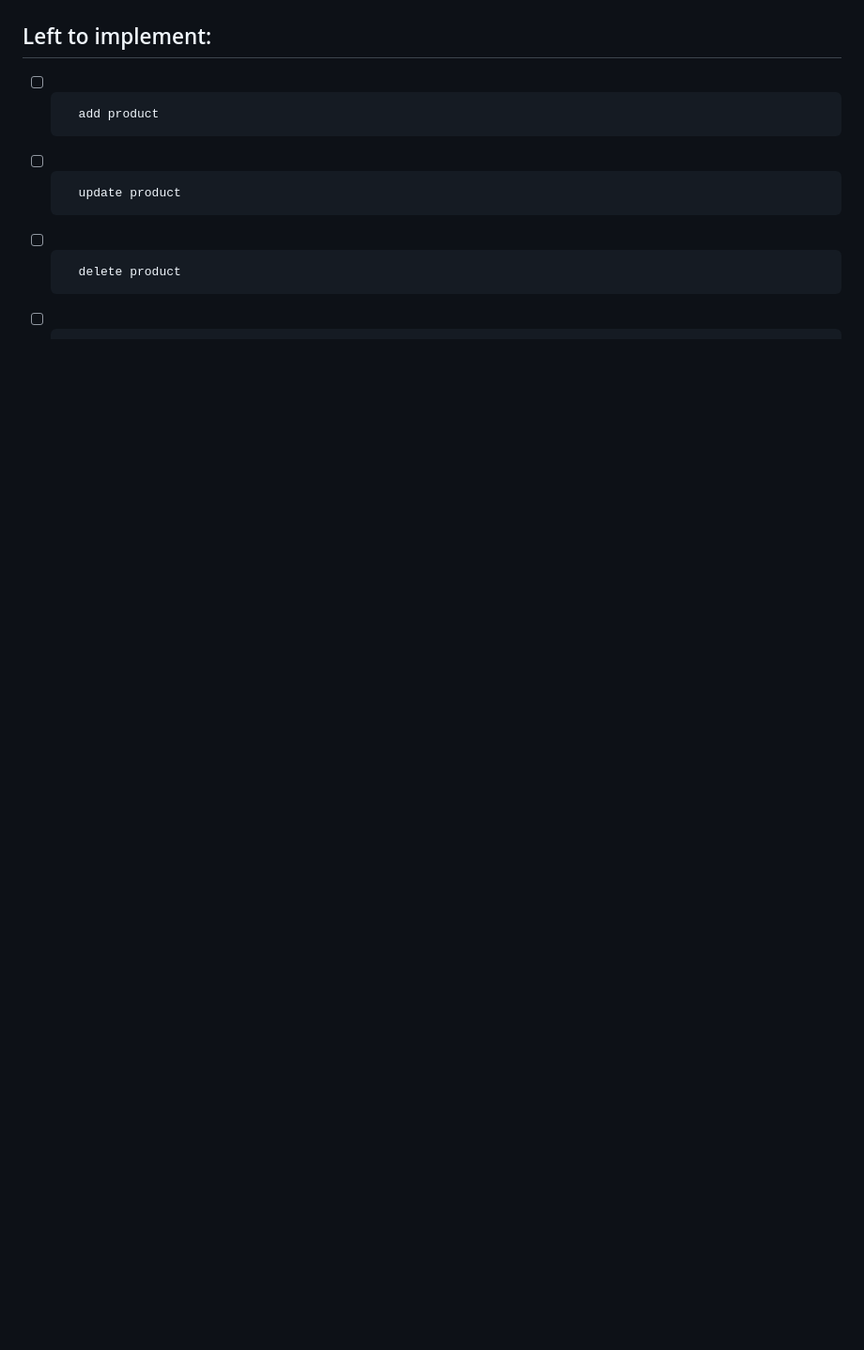
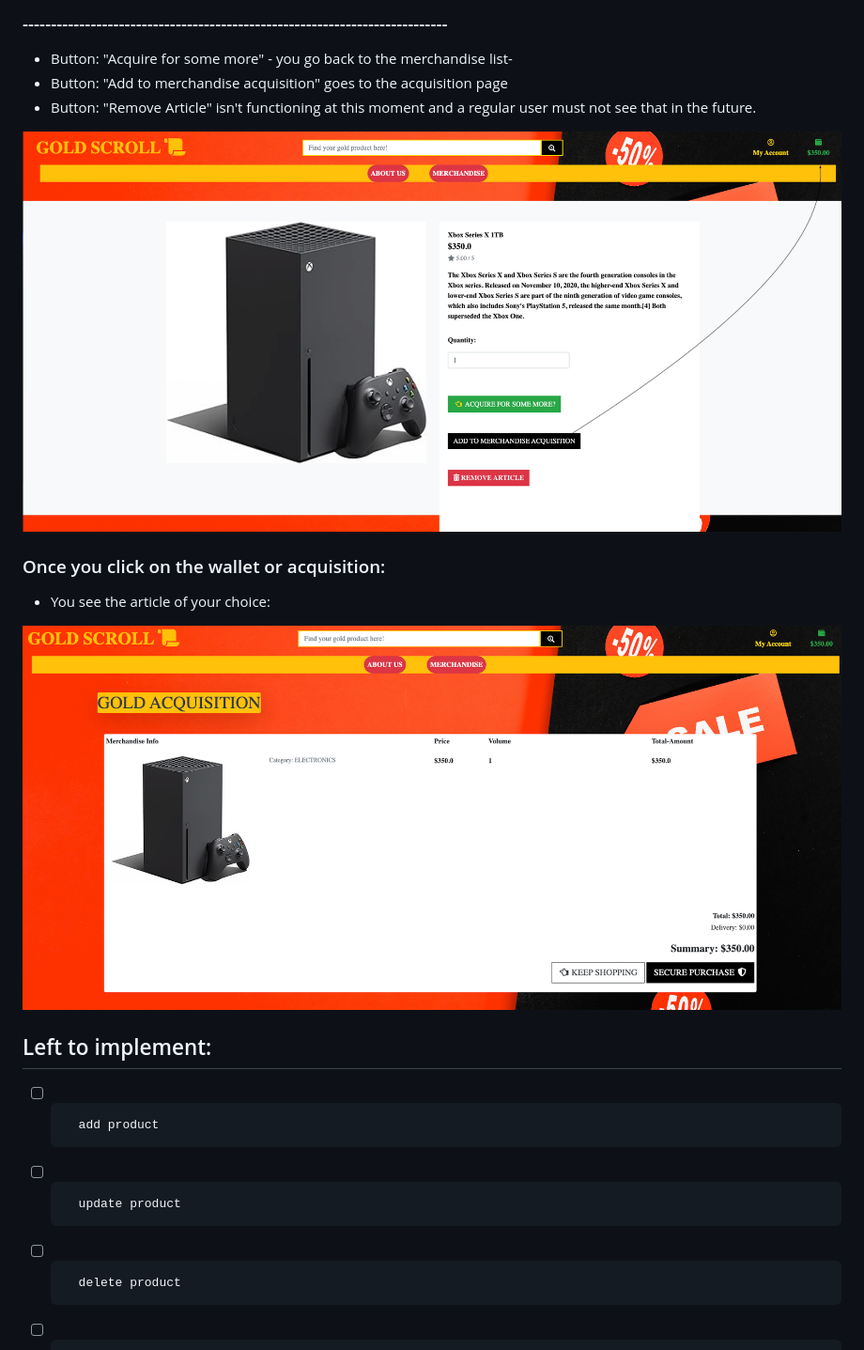
Before and after one commit to GustavFluur/gold_scroll, a Markdown page: README.md, the part around the change printed below. Shown: that part at 94% size. Rendered like a GitHub page; pictures changed too: documentation/readme/added-article-to-cart.png (added), documentation/readme/cart-area-of-gold_scroll.png (added); blank space fills up the shorter version.

```diff
--- a/README.md
+++ b/README.md
@@ -61,4 +67,17 @@
 
+### ---------------------------------------------------------------------------
+
+- Button: "Acquire for some more" - you go back to the merchandise list-
+- Button: "Add to merchandise acquisition" goes to the acquisition page
+- Button: "Remove Article" isn't functioning at this moment and a regular user must not see that in the future.
+
+![Add to acquisition page](documentation/readme/added-article-to-cart.png)
+
+### Once you click on the wallet or acquisition:
+
+- You see the article of your choice:
+
+![Acquisition page](documentation/readme/cart-area-of-gold_scroll.png)
 
 
 
```
Also changed, not shown: other parts of README.md (+15 -4 lines).
